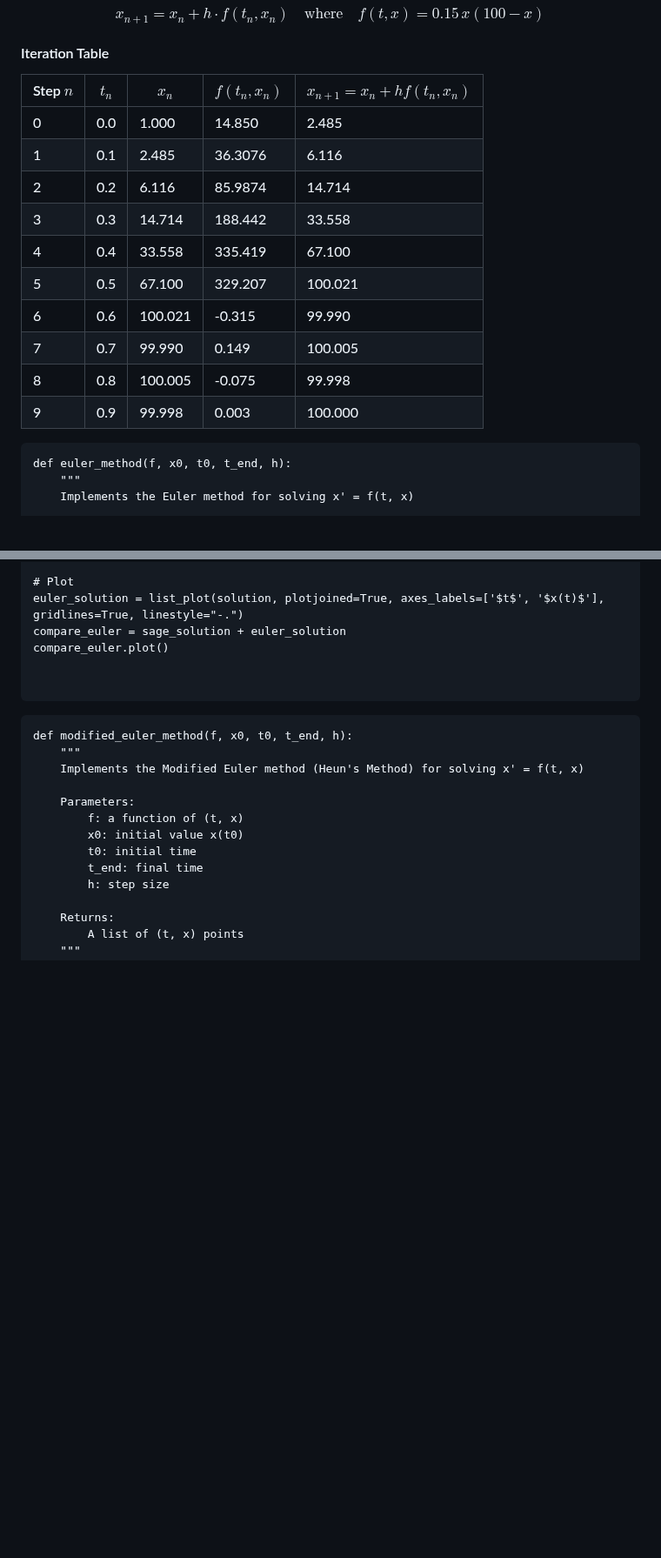
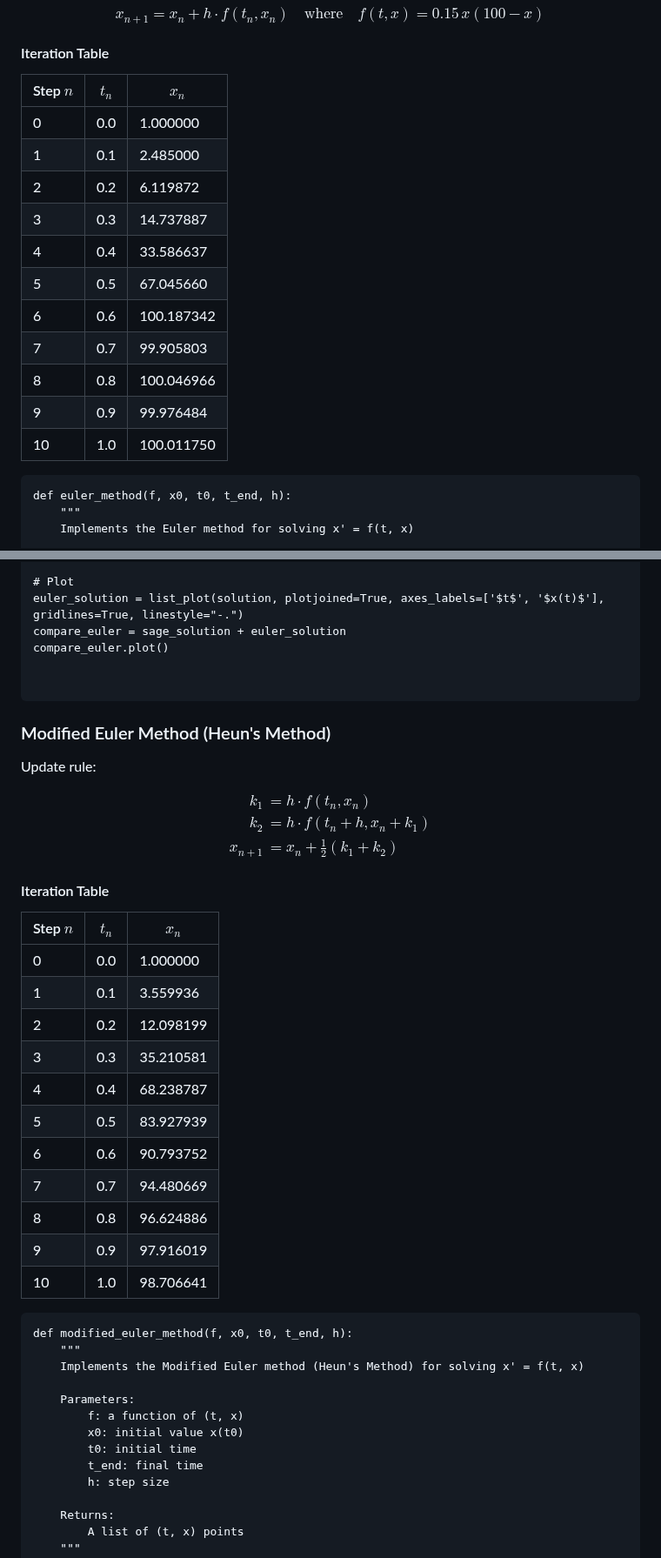
Before and after one commit to julihocc/itesm-ma2008b-notes, a Markdown page: period-02/week-04/w204.md, 2 parts joined by grey strips. Shown at 87% size. Rendered like a GitHub page; blank space fills up the shorter version.

````diff
--- a/period-02/week-04/w204.md
+++ b/period-02/week-04/w204.md
@@ -123,19 +119,19 @@ $$
 
 #### Iteration Table
 
-| Step $n$ | $t_n$ | $x_n$ | $f(t_n, x_n)$         | $x_{n+1} = x_n + h f(t_n, x_n)$ |
-|-------------|-----------|-----------|----------------------------|-------------------------------------|
-| 0           | 0.0       | 1.000     | 14.850                     | 2.485                               |
-| 1           | 0.1       | 2.485     | 36.3076                    | 6.116                               |
-| 2           | 0.2       | 6.116     | 85.9874                    | 14.714                              |
-| 3           | 0.3       | 14.714    | 188.442                    | 33.558                              |
-| 4           | 0.4       | 33.558    | 335.419                    | 67.100                              |
-| 5           | 0.5       | 67.100    | 329.207                    | 100.021                             |
-| 6           | 0.6       | 100.021   | -0.315                     | 99.990                              |
-| 7           | 0.7       | 99.990    | 0.149                      | 100.005                             |
-| 8           | 0.8       | 100.005   | -0.075                     | 99.998                              |
-| 9           | 0.9       | 99.998    | 0.003                      | 100.000                             |
-
+| Step $n$ | $t_n$ | $x_n$         |
+|-------------|-----------|--------------------|
+| 0           | 0.0       | 1.000000           |
+| 1           | 0.1       | 2.485000           |
+| 2           | 0.2       | 6.119872           |
+| 3           | 0.3       | 14.737887          |
+| 4           | 0.4       | 33.586637          |
+| 5           | 0.5       | 67.045660          |
+| 6           | 0.6       | 100.187342         |
+| 7           | 0.7       | 99.905803          |
+| 8           | 0.8       | 100.046966         |
+| 9           | 0.9       | 99.976484          |
+| 10          | 1.0       | 100.011750         |
 
 
 ```sage vscode={"languageId": "sage"}
@@ -183,6 +179,35 @@ compare_euler.plot()
 
 ```
 
+### Modified Euler Method (Heun's Method)
+
+Update rule:
+
+$$
+\begin{aligned}
+k_1 &= h \cdot f(t_n, x_n) \\
+k_2 &= h \cdot f(t_n + h, x_n + k_1) \\
+x_{n+1} &= x_n + \frac{1}{2}(k_1 + k_2)
+\end{aligned}
+$$
+
+#### Iteration Table
+
+| Step $n$ | $t_n$ | $x_n$         |
+|-------------|-----------|--------------------|
+| 0           | 0.0       | 1.000000           |
+| 1           | 0.1       | 3.559936           |
+| 2           | 0.2       | 12.098199          |
+| 3           | 0.3       | 35.210581          |
+| 4           | 0.4       | 68.238787          |
+| 5           | 0.5       | 83.927939          |
+| 6           | 0.6       | 90.793752          |
+| 7           | 0.7       | 94.480669          |
+| 8           | 0.8       | 96.624886          |
+| 9           | 0.9       | 97.916019          |
+| 10          | 1.0       | 98.706641          |
+
+
 ```sage vscode={"languageId": "sage"}
 def modified_euler_method(f, x0, t0, t_end, h):
     """
````
Also changed, not shown: other parts of period-02/week-04/w204.md (+72 -6 lines).
